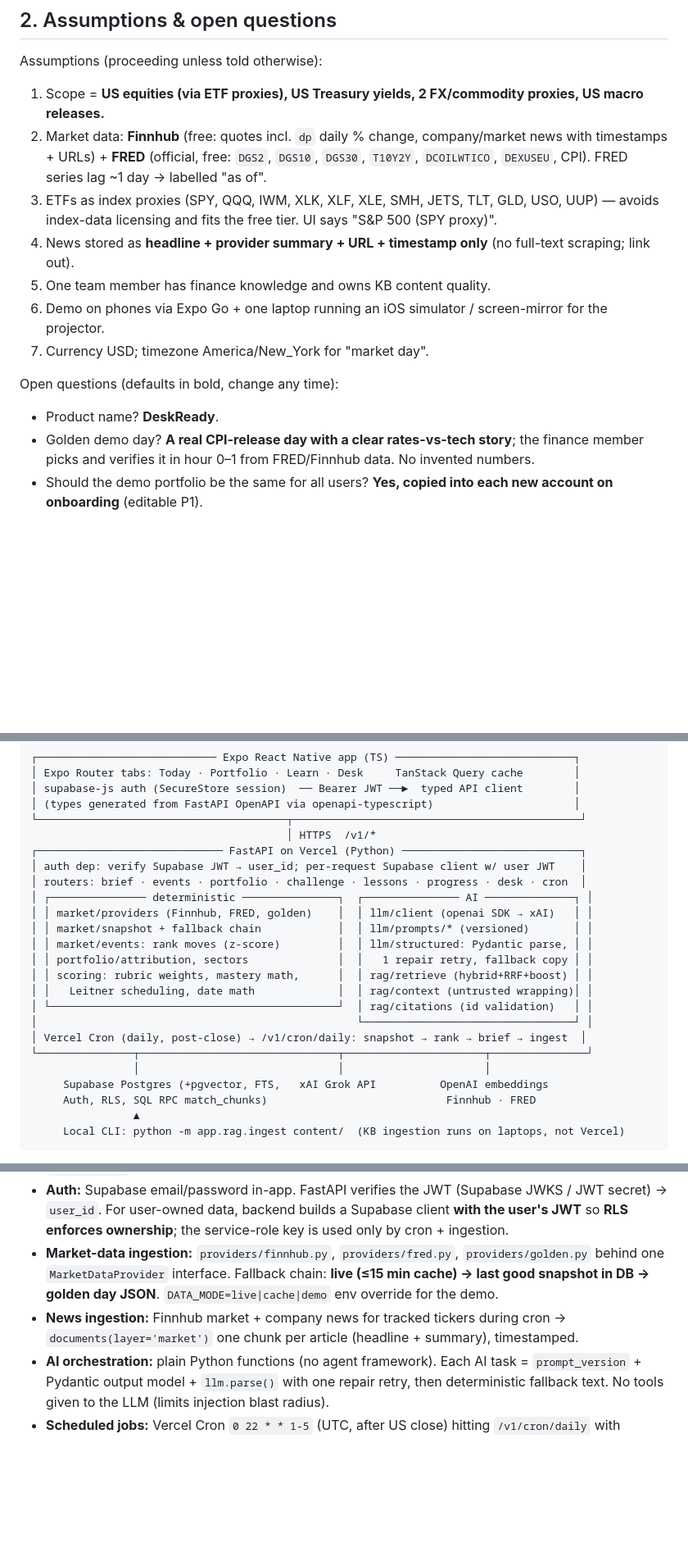
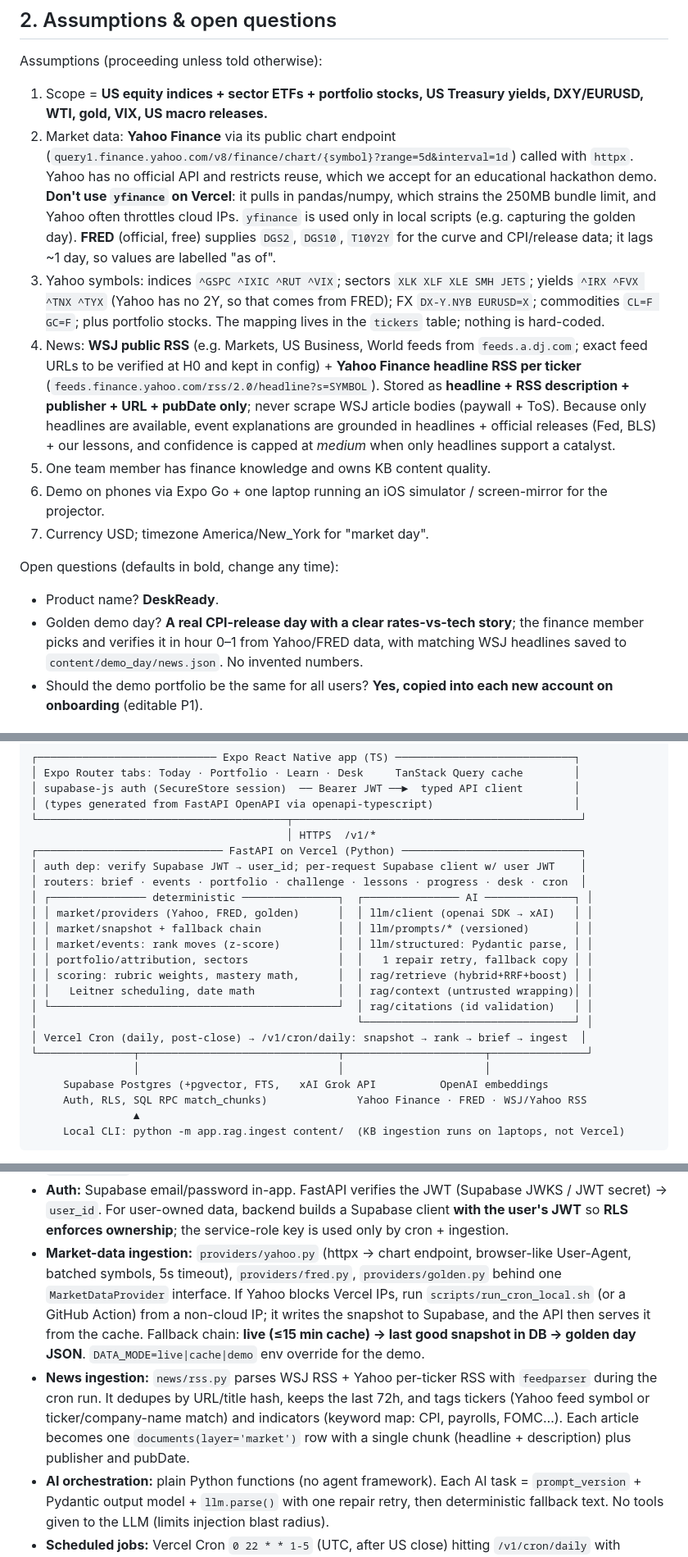
Before and after one commit to kanan9971/general-learning-hackathon, a Markdown page: docs/PLAN.md, 3 parts joined by grey strips. Shown at 82% size. Rendered like a GitHub page; blank space fills up the shorter version.

Commit message:
Switch market data to Yahoo Finance and news to WSJ/Yahoo RSS
Co-Authored-By: Claude Opus 5 <noreply@anthropic.com>

````diff
--- a/docs/PLAN.md
+++ b/docs/PLAN.md
@@ -36,17 +37,17 @@ On approval, implementation starts by committing this plan to `docs/PLAN.md` and
 ## 2. Assumptions & open questions
 
 Assumptions (proceeding unless told otherwise):
-1. Scope = **US equities (via ETF proxies), US Treasury yields, 2 FX/commodity proxies, US macro releases.**
-2. Market data: **Finnhub** (free: quotes incl. `dp` daily % change, company/market news with timestamps + URLs) + **FRED** (official, free: `DGS2`, `DGS10`, `DGS30`, `T10Y2Y`, `DCOILWTICO`, `DEXUSEU`, CPI). FRED series lag ~1 day → labelled "as of".
-3. ETFs as index proxies (SPY, QQQ, IWM, XLK, XLF, XLE, SMH, JETS, TLT, GLD, USO, UUP) — avoids index-data licensing and fits the free tier. UI says "S&P 500 (SPY proxy)".
-4. News stored as **headline + provider summary + URL + timestamp only** (no full-text scraping; link out).
+1. Scope = **US equity indices + sector ETFs + portfolio stocks, US Treasury yields, DXY/EURUSD, WTI, gold, VIX, US macro releases.**
+2. Market data: **Yahoo Finance** via its public chart endpoint (`query1.finance.yahoo.com/v8/finance/chart/{symbol}?range=5d&interval=1d`) called with `httpx`. Yahoo has no official API and restricts reuse, which we accept for an educational hackathon demo. **Don't use `yfinance` on Vercel**: it pulls in pandas/numpy, which strains the 250MB bundle limit, and Yahoo often throttles cloud IPs. `yfinance` is used only in local scripts (e.g. capturing the golden day). **FRED** (official, free) supplies `DGS2`, `DGS10`, `T10Y2Y` for the curve and CPI/release data; it lags ~1 day, so values are labelled "as of".
+3. Yahoo symbols: indices `^GSPC ^IXIC ^RUT ^VIX`; sectors `XLK XLF XLE SMH JETS`; yields `^IRX ^FVX ^TNX ^TYX` (Yahoo has no 2Y, so that comes from FRED); FX `DX-Y.NYB EURUSD=X`; commodities `CL=F GC=F`; plus portfolio stocks. The mapping lives in the `tickers` table; nothing is hard-coded.
+4. News: **WSJ public RSS** (e.g. Markets, US Business, World feeds from `feeds.a.dj.com`; exact feed URLs to be verified at H0 and kept in config) + **Yahoo Finance headline RSS per ticker** (`feeds.finance.yahoo.com/rss/2.0/headline?s=SYMBOL`). Stored as **headline + RSS description + publisher + URL + pubDate only**; never scrape WSJ article bodies (paywall + ToS). Because only headlines are available, event explanations are grounded in headlines + official releases (Fed, BLS) + our lessons, and confidence is capped at *medium* when only headlines support a catalyst.
 5. One team member has finance knowledge and owns KB content quality.
 6. Demo on phones via Expo Go + one laptop running an iOS simulator / screen-mirror for the projector.
 7. Currency USD; timezone America/New_York for "market day".
 
 Open questions (defaults in bold, change any time):
 - Product name? **DeskReady**.
-- Golden demo day? **A real CPI-release day with a clear rates-vs-tech story**; the finance member picks and verifies it in hour 0–1 from FRED/Finnhub data. No invented numbers.
+- Golden demo day? **A real CPI-release day with a clear rates-vs-tech story**; the finance member picks and verifies it in hour 0–1 from Yahoo/FRED data, with matching WSJ headlines saved to `content/demo_day/news.json`. No invented numbers.
 - Should the demo portfolio be the same for all users? **Yes, copied into each new account on onboarding** (editable P1).
 
 ## 3. MVP scope (16 h, 4 people)
@@ -84,7 +85,7 @@ Open questions (defaults in bold, change any time):
 │ auth dep: verify Supabase JWT → user_id; per-request Supabase client w/ user JWT    │
 │ routers: brief · events · portfolio · challenge · lessons · progress · desk · cron  │
 │ ┌─────────────── deterministic ───────────────┐  ┌─────────────── AI ──────────────┐ │
-│ │ market/providers (Finnhub, FRED, golden)    │  │ llm/client (openai SDK → xAI)   │ │
+│ │ market/providers (Yahoo, FRED, golden)      │  │ llm/client (openai SDK → xAI)   │ │
 │ │ market/snapshot + fallback chain            │  │ llm/prompts/* (versioned)       │ │
 │ │ market/events: rank moves (z-score)         │  │ llm/structured: Pydantic parse, │ │
 │ │ portfolio/attribution, sectors              │  │   1 repair retry, fallback copy │ │
@@ -96,7 +97,7 @@ Open questions (defaults in bold, change any time):
 └───────────────┬───────────────────────────────┬──────────────────────┬───────────────┘
                 │                               │                      │
      Supabase Postgres (+pgvector, FTS,   xAI Grok API          OpenAI embeddings
-     Auth, RLS, SQL RPC match_chunks)                            Finnhub · FRED
+     Auth, RLS, SQL RPC match_chunks)              Yahoo Finance · FRED · WSJ/Yahoo RSS
                 ▲
      Local CLI: python -m app.rag.ingest content/  (KB ingestion runs on laptops, not Vercel)
 ```
@@ -105,8 +106,8 @@ Open questions (defaults in bold, change any time):
 - **Backend:** FastAPI app at `backend/api/index.py` (Vercel entry), routers under `backend/app/`. Deps kept minimal: `fastapi`, `pydantic`, `openai`, `supabase`, `httpx`, `pyjwt`, `python-frontmatter`, `tiktoken` (ingest only — CLI extra).
 - **Database:** Supabase; SQL migrations in `supabase/migrations/`; hybrid retrieval as SQL function `match_chunks`.
 - **Auth:** Supabase email/password in-app. FastAPI verifies the JWT (Supabase JWKS / JWT secret) → `user_id`. For user-owned data, backend builds a Supabase client **with the user's JWT** so **RLS enforces ownership**; the service-role key is used only by cron + ingestion.
-- **Market-data ingestion:** `providers/finnhub.py`, `providers/fred.py`, `providers/golden.py` behind one `MarketDataProvider` interface. Fallback chain: **live (≤15 min cache) → last good snapshot in DB → golden day JSON**. `DATA_MODE=live|cache|demo` env override for the demo.
-- **News ingestion:** Finnhub market + company news for tracked tickers during cron → `documents(layer='market')` one chunk per article (headline + summary), timestamped.
+- **Market-data ingestion:** `providers/yahoo.py` (httpx → chart endpoint, browser-like User-Agent, batched symbols, 5s timeout), `providers/fred.py`, `providers/golden.py` behind one `MarketDataProvider` interface. If Yahoo blocks Vercel IPs, run `scripts/run_cron_local.sh` (or a GitHub Action) from a non-cloud IP; it writes the snapshot to Supabase, and the API then serves it from the cache. Fallback chain: **live (≤15 min cache) → last good snapshot in DB → golden day JSON**. `DATA_MODE=live|cache|demo` env override for the demo.
+- **News ingestion:** `news/rss.py` parses WSJ RSS + Yahoo per-ticker RSS with `feedparser` during the cron run. It dedupes by URL/title hash, keeps the last 72h, and tags tickers (Yahoo feed symbol or ticker/company-name match) and indicators (keyword map: CPI, payrolls, FOMC…). Each article becomes one `documents(layer='market')` row with a single chunk (headline + description) plus publisher and pubDate.
 - **AI orchestration:** plain Python functions (no agent framework). Each AI task = `prompt_version` + Pydantic output model + `llm.parse()` with one repair retry, then deterministic fallback text. No tools given to the LLM (limits injection blast radius).
 - **Scheduled jobs:** Vercel Cron `0 22 * * 1-5` (UTC, after US close) hitting `/v1/cron/daily` with `CRON_SECRET`. Manual trigger script for the demo.
 - **Caching:** snapshots + briefs are DB rows keyed by date (compute once, read many); per-user challenge cached per day; TanStack Query client cache; evaluation/lesson rows persisted so reloads never re-bill the LLM.
````
Also changed, not shown: other parts of docs/PLAN.md (+15 -13 lines), CLAUDE.md (+3 -1 lines).
